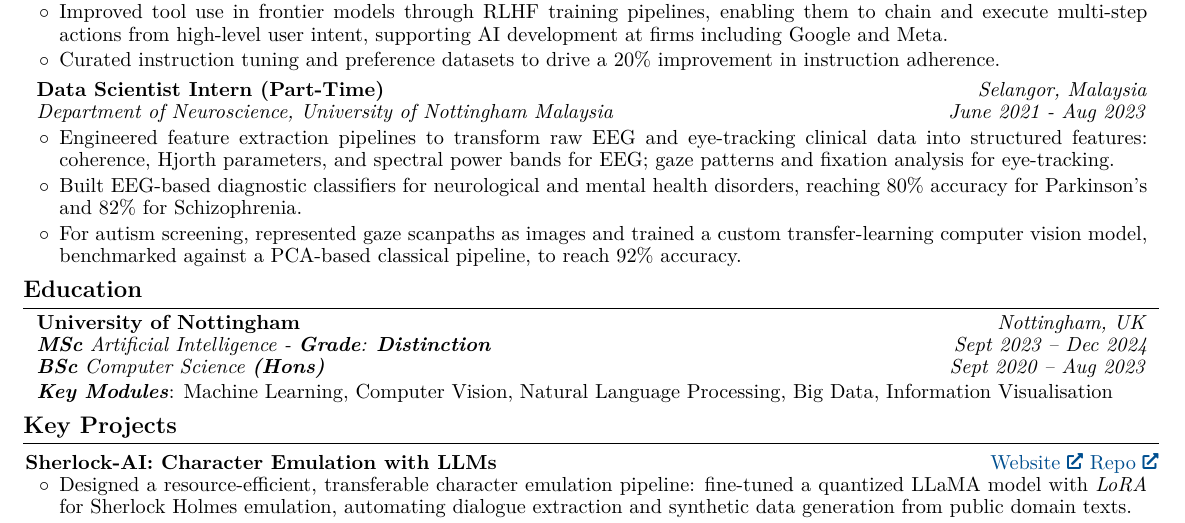
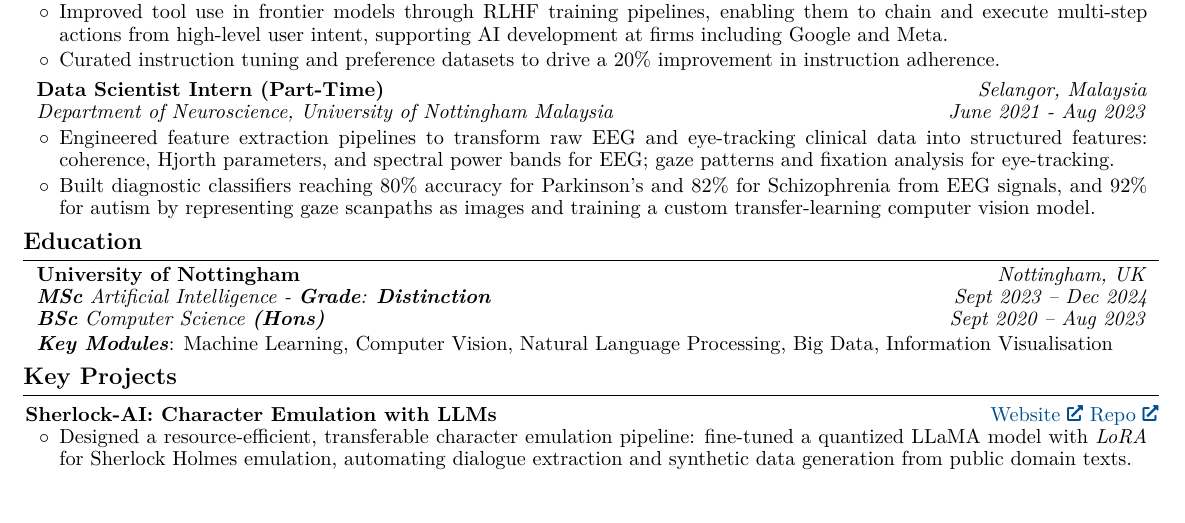
Before and after one commit to mustafameh/Resume, a LaTeX document (main.tex): part of page 1 of 2 before the commit and part of the page after it, cut so that both start at the same text, the shorter picture padded with empty space. Compiled offline with pdfLaTeX.

Commit message:
Combine EEG and autism bullets into one, drop PCA benchmark.

```diff
--- a/main.tex
+++ b/main.tex
@@ -231,8 +231,7 @@
         \begin{onecolentry}
             \begin{highlights}
                 \item Engineered feature extraction pipelines to transform raw EEG and eye-tracking clinical data into structured features: coherence, Hjorth parameters, and spectral power bands for EEG; gaze patterns and fixation analysis for eye-tracking.
-                \item Built EEG-based diagnostic classifiers for neurological and mental health disorders, reaching 80\% accuracy for Parkinson's and 82\% for Schizophrenia.
-                \item For autism screening, represented gaze scanpaths as images and trained a custom transfer-learning computer vision model, benchmarked against a PCA-based classical pipeline, to reach 92\% accuracy.
+                \item Built diagnostic classifiers reaching 80\% accuracy for Parkinson's and 82\% for Schizophrenia from EEG signals, and 92\% for autism by representing gaze scanpaths as images and training a custom transfer-learning computer vision model.
             \end{highlights}
         \end{onecolentry}
 
```
